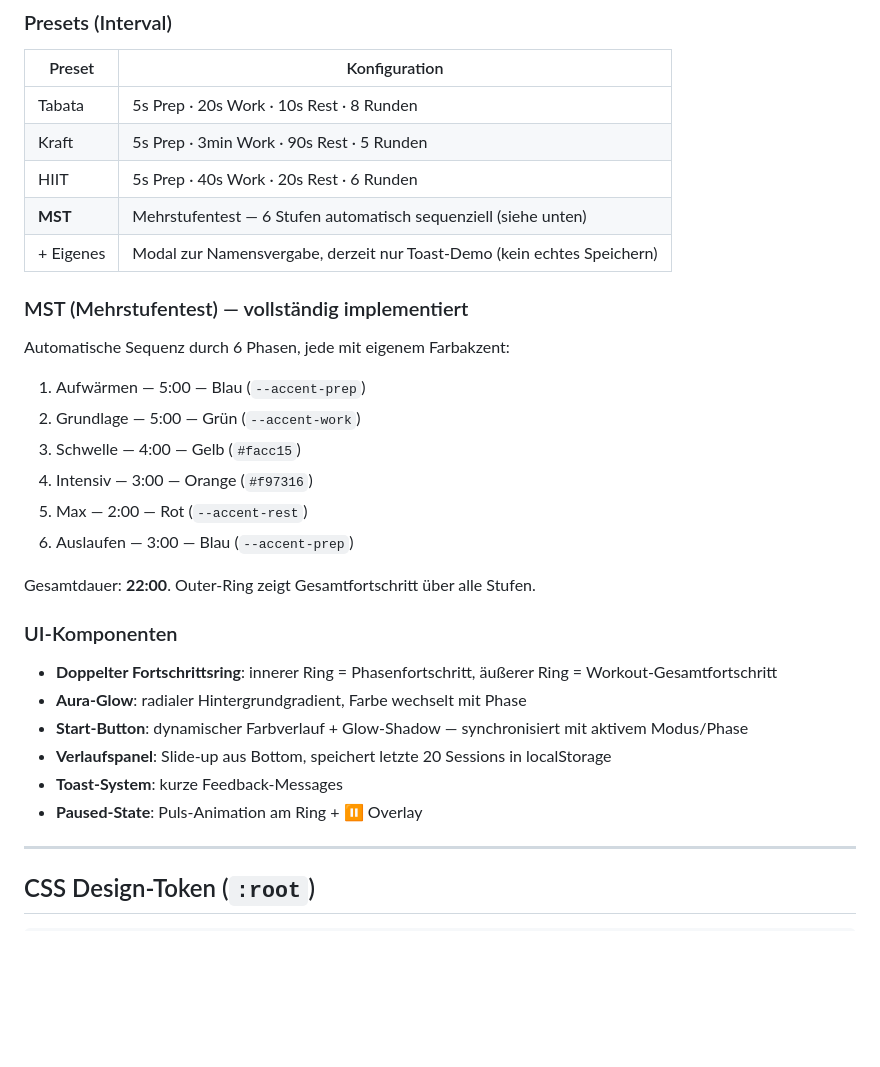
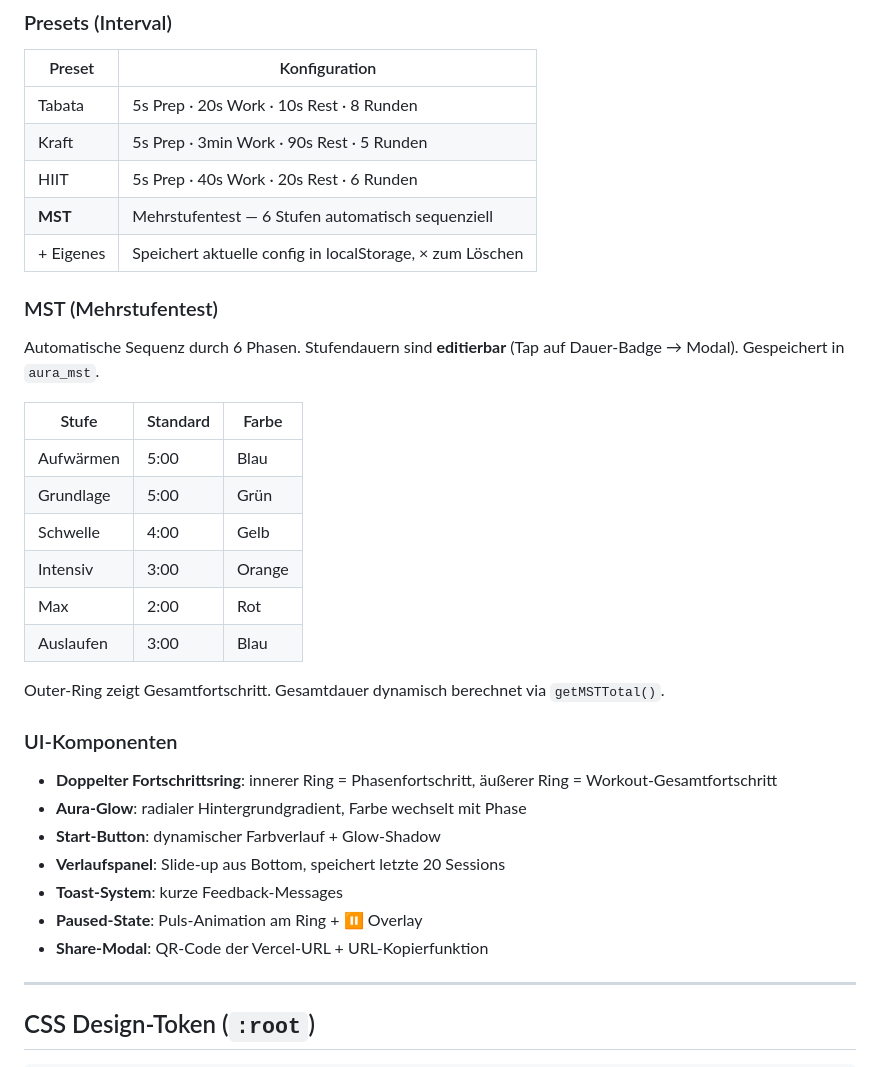
Before and after one commit to RT278/intervaltimer, a Markdown page: AURA_TIMER_SESSION.md, the part around one of its changes. Drawn GitHub-style; blank space fills up the shorter version.

```diff
--- a/AURA_TIMER_SESSION.md
+++ b/AURA_TIMER_SESSION.md
@@ -38,27 +51,31 @@
 | Tabata | 5s Prep · 20s Work · 10s Rest · 8 Runden |
 | Kraft  | 5s Prep · 3min Work · 90s Rest · 5 Runden |
 | HIIT   | 5s Prep · 40s Work · 20s Rest · 6 Runden |
-| **MST** | Mehrstufentest — 6 Stufen automatisch sequenziell (siehe unten) |
-| + Eigenes | Modal zur Namensvergabe, derzeit nur Toast-Demo (kein echtes Speichern) |
+| **MST** | Mehrstufentest — 6 Stufen automatisch sequenziell |
+| + Eigenes | Speichert aktuelle config in localStorage, × zum Löschen |
 
-### MST (Mehrstufentest) — vollständig implementiert
-Automatische Sequenz durch 6 Phasen, jede mit eigenem Farbakzent:
-1. Aufwärmen — 5:00 — Blau (`--accent-prep`)
-2. Grundlage — 5:00 — Grün (`--accent-work`)
-3. Schwelle — 4:00 — Gelb (`#facc15`)
-4. Intensiv — 3:00 — Orange (`#f97316`)
-5. Max — 2:00 — Rot (`--accent-rest`)
-6. Auslaufen — 3:00 — Blau (`--accent-prep`)
+### MST (Mehrstufentest)
+Automatische Sequenz durch 6 Phasen. Stufendauern sind **editierbar** (Tap auf Dauer-Badge → Modal). Gespeichert in `aura_mst`.
 
-Gesamtdauer: **22:00**. Outer-Ring zeigt Gesamtfortschritt über alle Stufen.
+| Stufe | Standard | Farbe |
+|-------|----------|-------|
+| Aufwärmen | 5:00 | Blau |
+| Grundlage | 5:00 | Grün |
+| Schwelle | 4:00 | Gelb |
+| Intensiv | 3:00 | Orange |
+| Max | 2:00 | Rot |
+| Auslaufen | 3:00 | Blau |
+
+Outer-Ring zeigt Gesamtfortschritt. Gesamtdauer dynamisch berechnet via `getMSTTotal()`.
 
 ### UI-Komponenten
 - **Doppelter Fortschrittsring**: innerer Ring = Phasenfortschritt, äußerer Ring = Workout-Gesamtfortschritt
 - **Aura-Glow**: radialer Hintergrundgradient, Farbe wechselt mit Phase
-- **Start-Button**: dynamischer Farbverlauf + Glow-Shadow — synchronisiert mit aktivem Modus/Phase
-- **Verlaufspanel**: Slide-up aus Bottom, speichert letzte 20 Sessions in localStorage
+- **Start-Button**: dynamischer Farbverlauf + Glow-Shadow
+- **Verlaufspanel**: Slide-up aus Bottom, speichert letzte 20 Sessions
 - **Toast-System**: kurze Feedback-Messages
 - **Paused-State**: Puls-Animation am Ring + ⏸ Overlay
+- **Share-Modal**: QR-Code der Vercel-URL + URL-Kopierfunktion
 
 ---
 
```
Also changed, not shown: other parts of AURA_TIMER_SESSION.md (+60 -65 lines).
